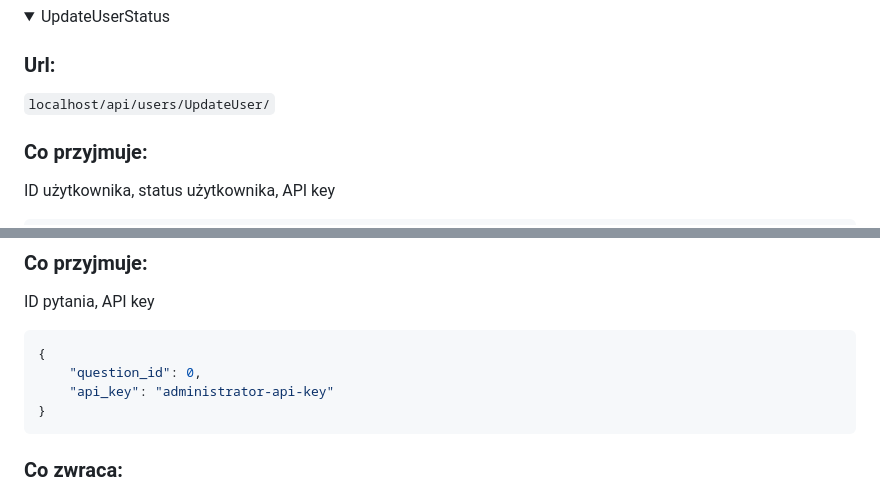
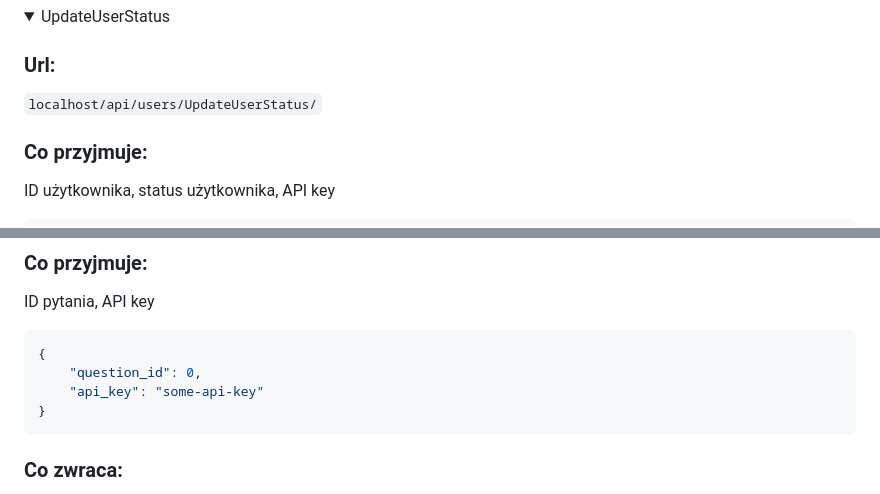
Before and after one commit to rszczotka/QuizApp, a Markdown page: README.md, 2 parts joined by grey strips. Rendered like a GitHub page; folded sections open.

````diff
--- a/README.md
+++ b/README.md
@@ -184,7 +184,7 @@ Informację o sukcesie
 
 ### Url:
 
-`localhost/api/users/UpdateUser/`
+`localhost/api/users/UpdateUserStatus/`
 
 ### Co przyjmuje:
 
@@ -338,7 +338,7 @@ ID pytania, API key
 ```json
 {
     "question_id": 0,
-    "api_key": "administrator-api-key"
+    "api_key": "some-api-key"
 }
 ```
 
````
